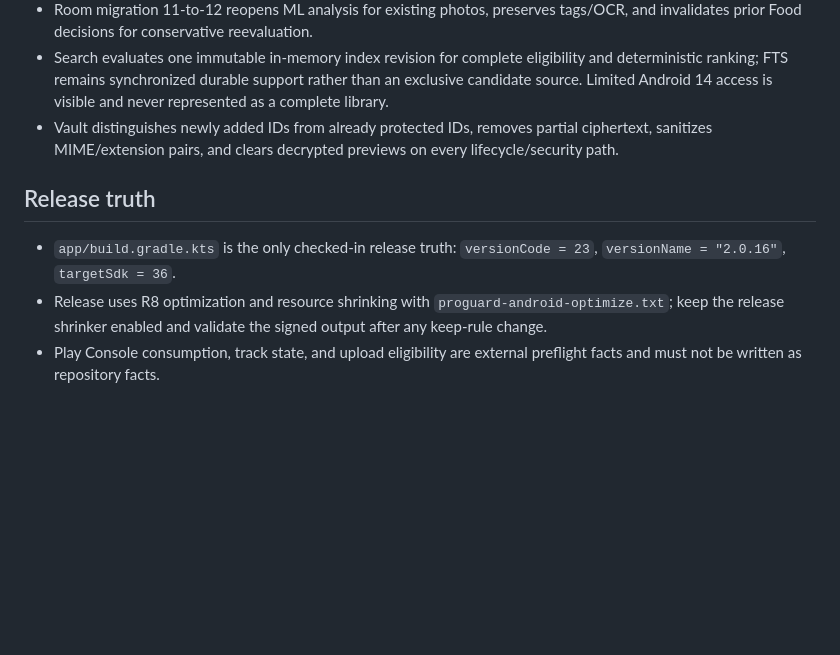
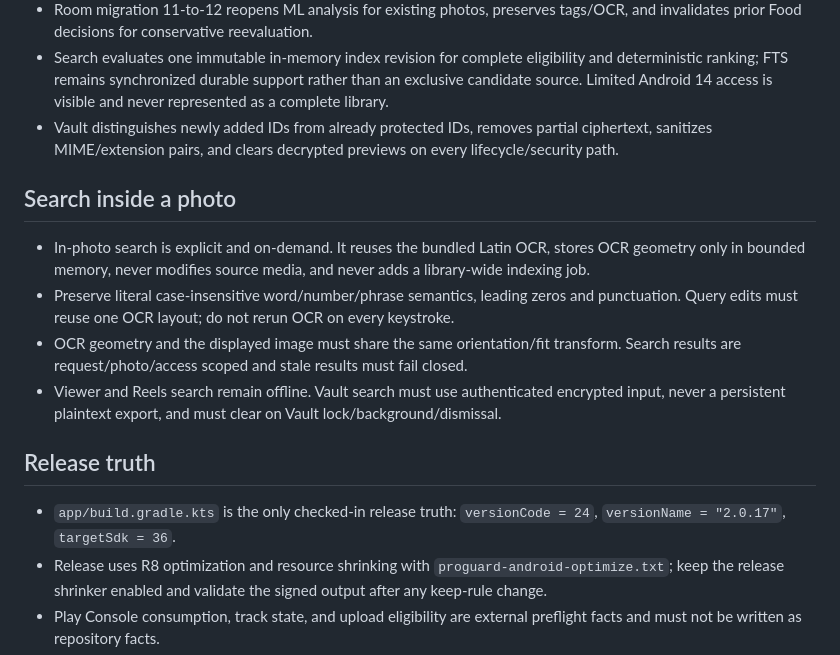
Before and after one commit to myProjectsRavi/photoBook, a Markdown page: docs/claude.md, the part around the change. GitHub-like rendering; blank space fills up the shorter version.

Commit message:
Update agent rules for in-photo search release

```diff
--- a/docs/claude.md
+++ b/docs/claude.md
@@ -20,9 +20,16 @@ PhotoBook is a free, private, offline-first Android gallery. Preserve the local
 - Search evaluates one immutable in-memory index revision for complete eligibility and deterministic ranking; FTS remains synchronized durable support rather than an exclusive candidate source. Limited Android 14 access is visible and never represented as a complete library.
 - Vault distinguishes newly added IDs from already protected IDs, removes partial ciphertext, sanitizes MIME/extension pairs, and clears decrypted previews on every lifecycle/security path.
 
+## Search inside a photo
+
+- In-photo search is explicit and on-demand. It reuses the bundled Latin OCR, stores OCR geometry only in bounded memory, never modifies source media, and never adds a library-wide indexing job.
+- Preserve literal case-insensitive word/number/phrase semantics, leading zeros and punctuation. Query edits must reuse one OCR layout; do not rerun OCR on every keystroke.
+- OCR geometry and the displayed image must share the same orientation/fit transform. Search results are request/photo/access scoped and stale results must fail closed.
+- Viewer and Reels search remain offline. Vault search must use authenticated encrypted input, never a persistent plaintext export, and must clear on Vault lock/background/dismissal.
+
 ## Release truth
 
-- `app/build.gradle.kts` is the only checked-in release truth: `versionCode = 23`, `versionName = "2.0.16"`, `targetSdk = 36`.
+- `app/build.gradle.kts` is the only checked-in release truth: `versionCode = 24`, `versionName = "2.0.17"`, `targetSdk = 36`.
 - Release uses R8 optimization and resource shrinking with `proguard-android-optimize.txt`; keep the release shrinker enabled and validate the signed output after any keep-rule change.
 - Play Console consumption, track state, and upload eligibility are external preflight facts and must not be written as repository facts.
 - `finish_release.sh` is reproducible build-only: it discovers the repository root, derives metadata from Gradle, builds release artifacts, checks existence, merged manifest, sizes, and lint, and never pushes, opens a browser, or uploads.
```
